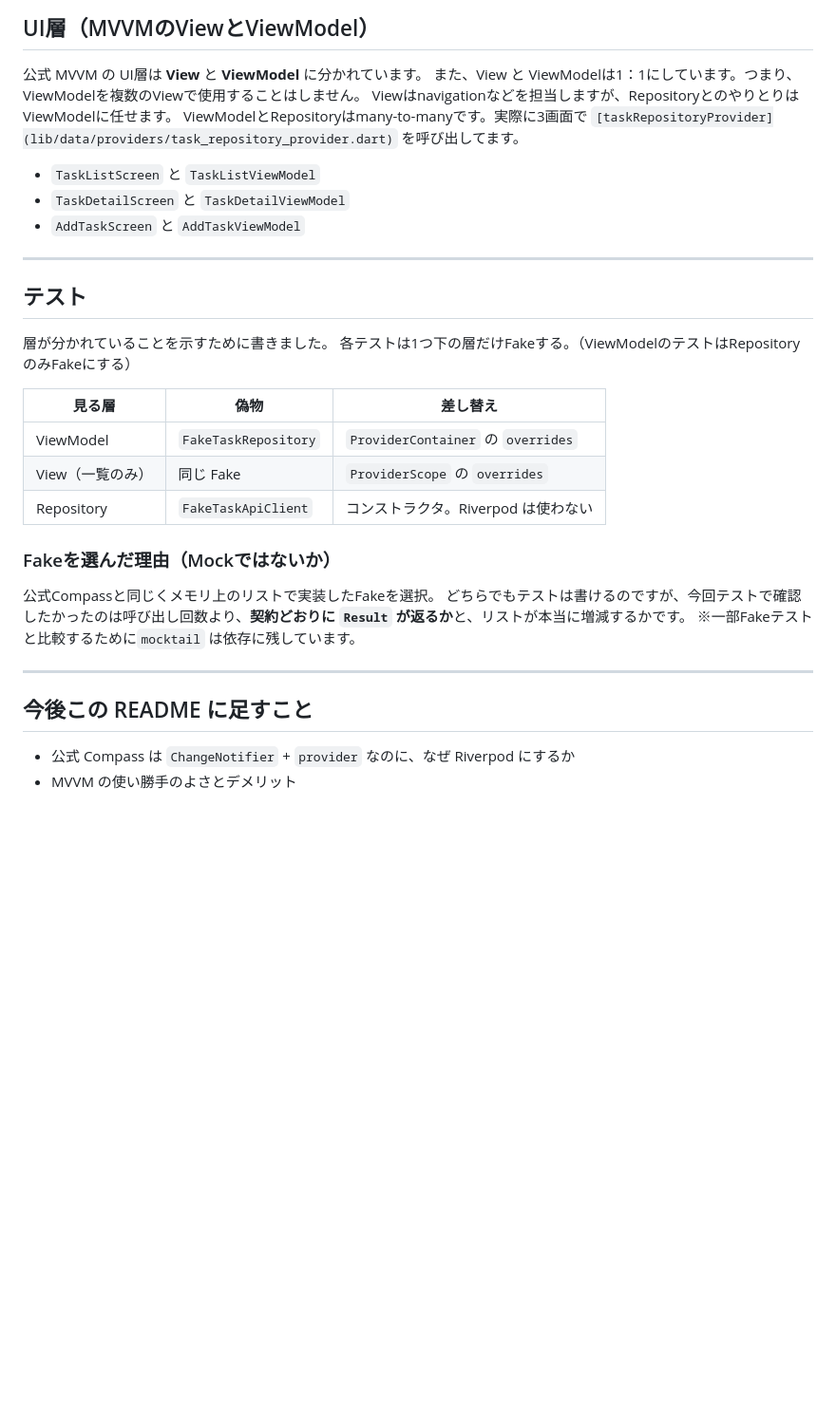
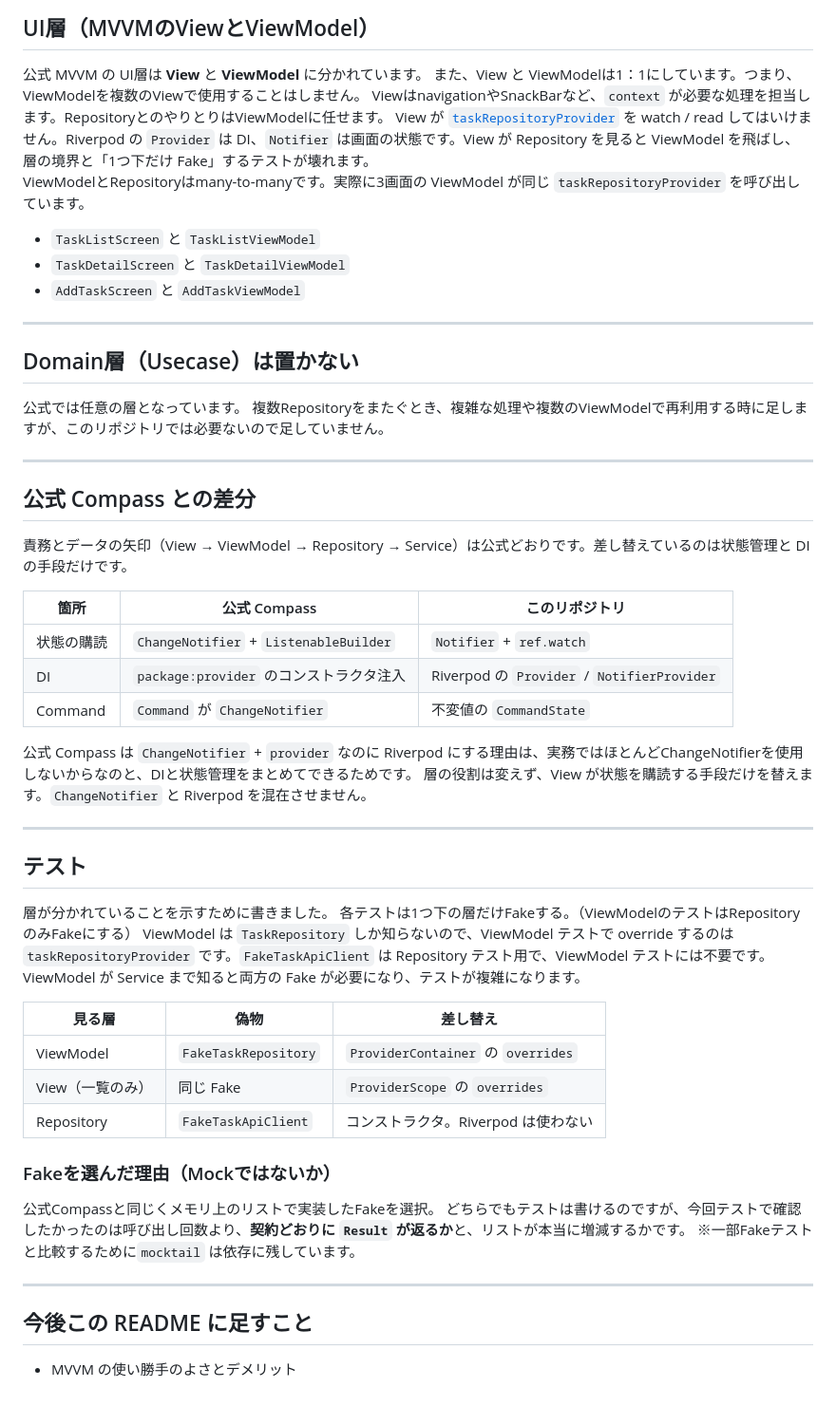
Before and after one commit to yukimiyake0607/flutter_mvvm_sample, a Markdown page: README.md, the part around the change. Shown at 95% size. Drawn GitHub-style; blank space fills up the shorter version.

Commit message:
docs: READMEを更新し、ViewとViewModelの役割、Domain層の不使用、公式Compassとの違いを明確化

```diff
--- a/README.md
+++ b/README.md
@@ -51,8 +51,9 @@ View は Repository を知りません。ViewModel は Service も DTO も知り
 
 公式 MVVM の UI層は **View** と **ViewModel** に分かれています。
 また、View と ViewModelは1：1にしています。つまり、ViewModelを複数のViewで使用することはしません。
-Viewはnavigationなどを担当しますが、RepositoryとのやりとりはViewModelに任せます。
-ViewModelとRepositoryはmany-to-manyです。実際に3画面で `[taskRepositoryProvider](lib/data/providers/task_repository_provider.dart)` を呼び出してます。
+ViewはnavigationやSnackBarなど、`context` が必要な処理を担当します。RepositoryとのやりとりはViewModelに任せます。
+View が [`taskRepositoryProvider`](lib/data/providers/task_repository_provider.dart) を watch / read してはいけません。Riverpod の `Provider` は DI、`Notifier` は画面の状態です。View が Repository を見ると ViewModel を飛ばし、層の境界と「1つ下だけ Fake」するテストが壊れます。<br>
+ViewModelとRepositoryはmany-to-manyです。実際に3画面の ViewModel が同じ `taskRepositoryProvider` を呼び出しています。
 
 - `TaskListScreen` と `TaskListViewModel`
 - `TaskDetailScreen` と `TaskDetailViewModel`
@@ -60,18 +61,42 @@ ViewModelとRepositoryはmany-to-manyです。実際に3画面で `[taskReposito
 
 ---
 
+## Domain層（Usecase）は置かない
+
+公式では任意の層となっています。
+複数Repositoryをまたぐとき、複雑な処理や複数のViewModelで再利用する時に足しますが、このリポジトリでは必要ないので足していません。
+
+---
+
+## 公式 Compass との差分
+
+責務とデータの矢印（View → ViewModel → Repository → Service）は公式どおりです。差し替えているのは状態管理と DI の手段だけです。
+
+| 箇所       | 公式 Compass                            | このリポジトリ                              |
+| ---------- | --------------------------------------- | ------------------------------------------- |
+| 状態の購読 | `ChangeNotifier` + `ListenableBuilder`  | `Notifier` + `ref.watch`                    |
+| DI         | `package:provider` のコンストラクタ注入 | Riverpod の `Provider` / `NotifierProvider` |
+| Command    | `Command` が `ChangeNotifier`           | 不変値の `CommandState`                     |
+
+公式 Compass は `ChangeNotifier` + `provider` なのに Riverpod にする理由は、実務ではほとんどChangeNotifierを使用しないからなのと、DIと状態管理をまとめてできるためです。
+層の役割は変えず、View が状態を購読する手段だけを替えます。`ChangeNotifier` と Riverpod を混在させません。
+
+---
+
 ## テスト
 
 層が分かれていることを示すために書きました。
 各テストは1つ下の層だけFakeする。（ViewModelのテストはRepositoryのみFakeにする）
+ViewModel は `TaskRepository` しか知らないので、ViewModel テストで override するのは `taskRepositoryProvider` です。`FakeTaskApiClient` は Repository テスト用で、ViewModel テストには不要です。ViewModel が Service まで知ると両方の Fake が必要になり、テストが複雑になります。
 
-| 見る層 | 偽物 | 差し替え |
-|---|---|---|
-| ViewModel | `FakeTaskRepository` | `ProviderContainer` の `overrides` |
-| View（一覧のみ） | 同じ Fake | `ProviderScope` の `overrides` |
-| Repository | `FakeTaskApiClient` | コンストラクタ。Riverpod は使わない |
+| 見る層           | 偽物                 | 差し替え                            |
+| ---------------- | -------------------- | ----------------------------------- |
+| ViewModel        | `FakeTaskRepository` | `ProviderContainer` の `overrides`  |
+| View（一覧のみ） | 同じ Fake            | `ProviderScope` の `overrides`      |
+| Repository       | `FakeTaskApiClient`  | コンストラクタ。Riverpod は使わない |
 
 ### Fakeを選んだ理由（Mockではないか）
+
 公式Compassと同じくメモリ上のリストで実装したFakeを選択。
 どちらでもテストは書けるのですが、今回テストで確認したかったのは呼び出し回数より、**契約どおりに `Result` が返るか**と、リストが本当に増減するかです。
 ※一部Fakeテストと比較するために`mocktail` は依存に残しています。
@@ -80,5 +105,4 @@ ViewModelとRepositoryはmany-to-manyです。実際に3画面で `[taskReposito
 
 ## 今後この README に足すこと
 
-- 公式 Compass は `ChangeNotifier` + `provider` なのに、なぜ Riverpod にするか
 - MVVM の使い勝手のよさとデメリット
```
